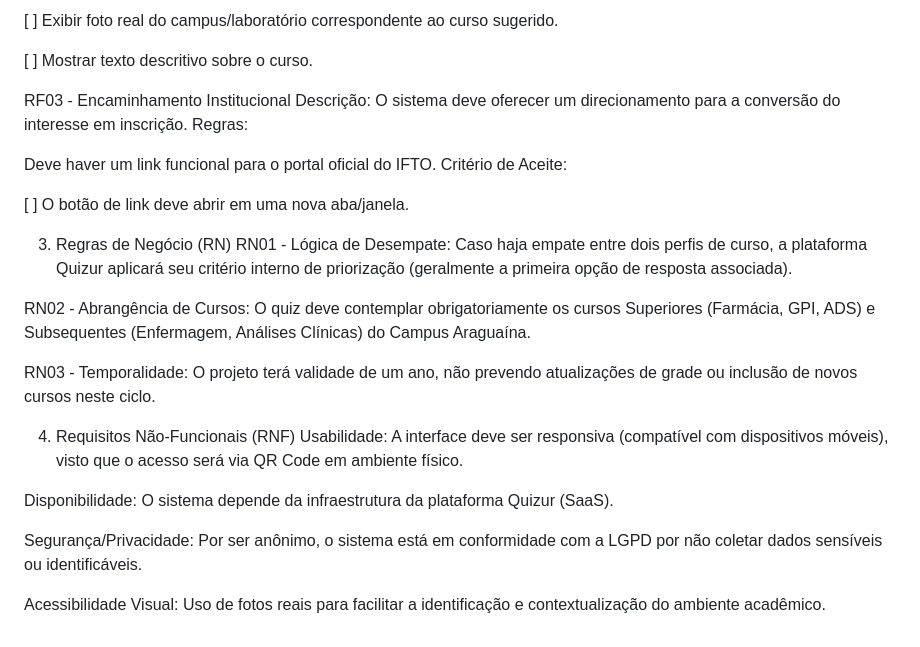
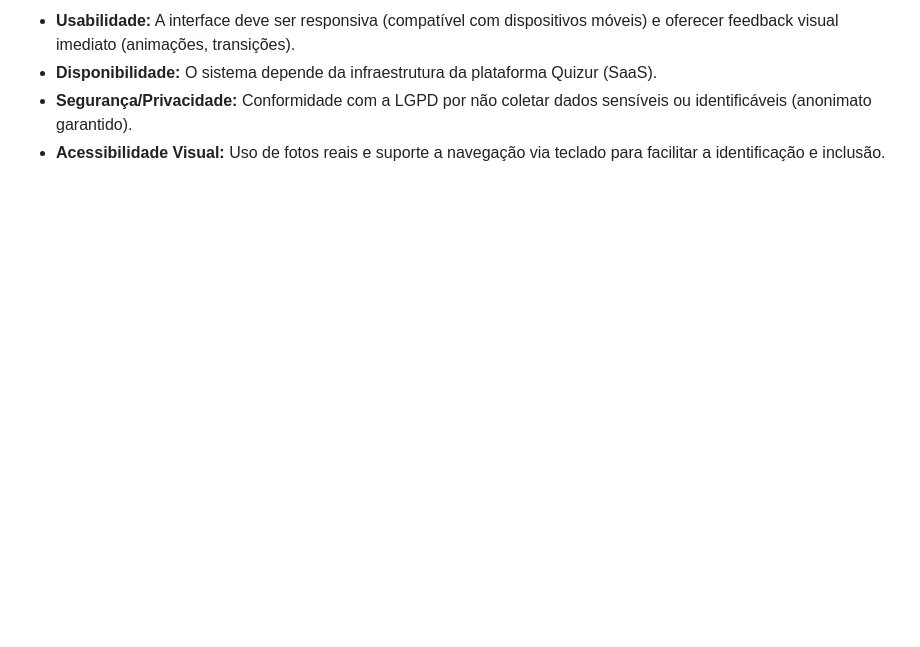
Before and after one commit to kinberlysantos/Quizur-IFTO-Sistema-Pratico-de-Orienta-o-Acad-mica-para-Escolha-de-Cursos-Superiores, a Markdown page: docs/requisitos.md, the part around one of its changes. GitHub-like rendering; blank space fills up the shorter version.

Commit message:
chore: organizaçao dos requisitos

```diff
--- a/docs/requisitos.md
+++ b/docs/requisitos.md
@@ -88,26 +62,4 @@ Deve apresentar as características do curso (duração, turno, áreas de atuaç
-[ ] Exibir foto real do campus/laboratório correspondente ao curso sugerido.
-
-[ ] Mostrar texto descritivo sobre o curso.
-
-RF03 - Encaminhamento Institucional
-Descrição: O sistema deve oferecer um direcionamento para a conversão do interesse em inscrição. Regras:
-
-Deve haver um link funcional para o portal oficial do IFTO. Critério de Aceite:
-
-[ ] O botão de link deve abrir em uma nova aba/janela.
-
-3. Regras de Negócio (RN)
-RN01 - Lógica de Desempate: Caso haja empate entre dois perfis de curso, a plataforma Quizur aplicará seu critério interno de priorização (geralmente a primeira opção de resposta associada).
-
-RN02 - Abrangência de Cursos: O quiz deve contemplar obrigatoriamente os cursos Superiores (Farmácia, GPI, ADS) e Subsequentes (Enfermagem, Análises Clínicas) do Campus Araguaína.
-
-RN03 - Temporalidade: O projeto terá validade de um ano, não prevendo atualizações de grade ou inclusão de novos cursos neste ciclo.
-
-4. Requisitos Não-Funcionais (RNF)
-Usabilidade: A interface deve ser responsiva (compatível com dispositivos móveis), visto que o acesso será via QR Code em ambiente físico.
-
-Disponibilidade: O sistema depende da infraestrutura da plataforma Quizur (SaaS).
-
-Segurança/Privacidade: Por ser anônimo, o sistema está em conformidade com a LGPD por não coletar dados sensíveis ou identificáveis.
-
-Acessibilidade Visual: Uso de fotos reais para facilitar a identificação e contextualização do ambiente acadêmico.
+*   **Usabilidade:** A interface deve ser responsiva (compatível com dispositivos móveis) e oferecer feedback visual imediato (animações, transições).
+*   **Disponibilidade:** O sistema depende da infraestrutura da plataforma Quizur (SaaS).
+*   **Segurança/Privacidade:** Conformidade com a LGPD por não coletar dados sensíveis ou identificáveis (anonimato garantido).
+*   **Acessibilidade Visual:** Uso de fotos reais e suporte a navegação via teclado para facilitar a identificação e inclusão.
```
Also changed, not shown: other parts of docs/requisitos.md (+44 -70 lines).
